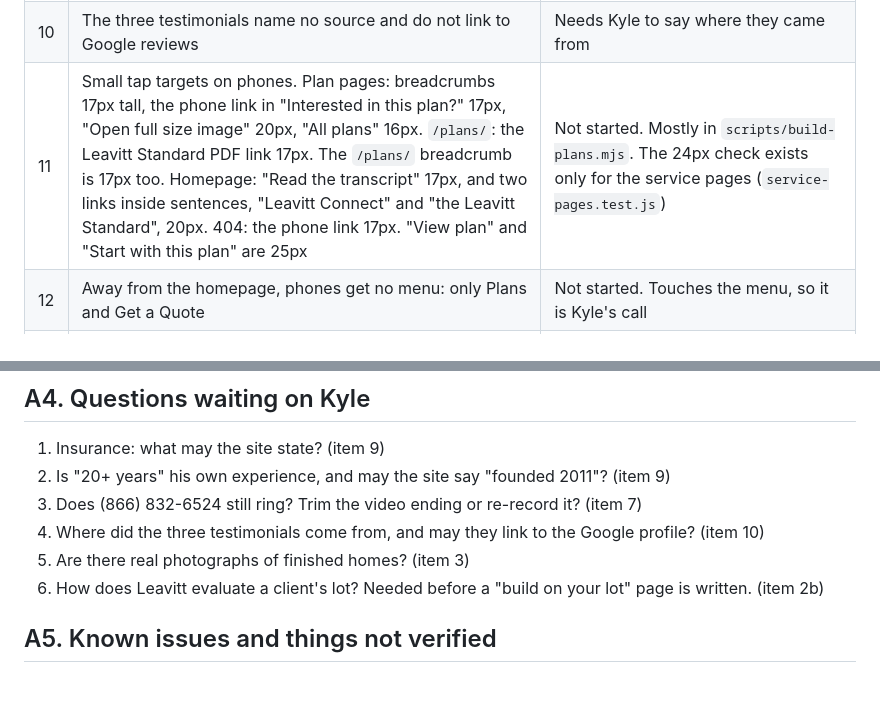
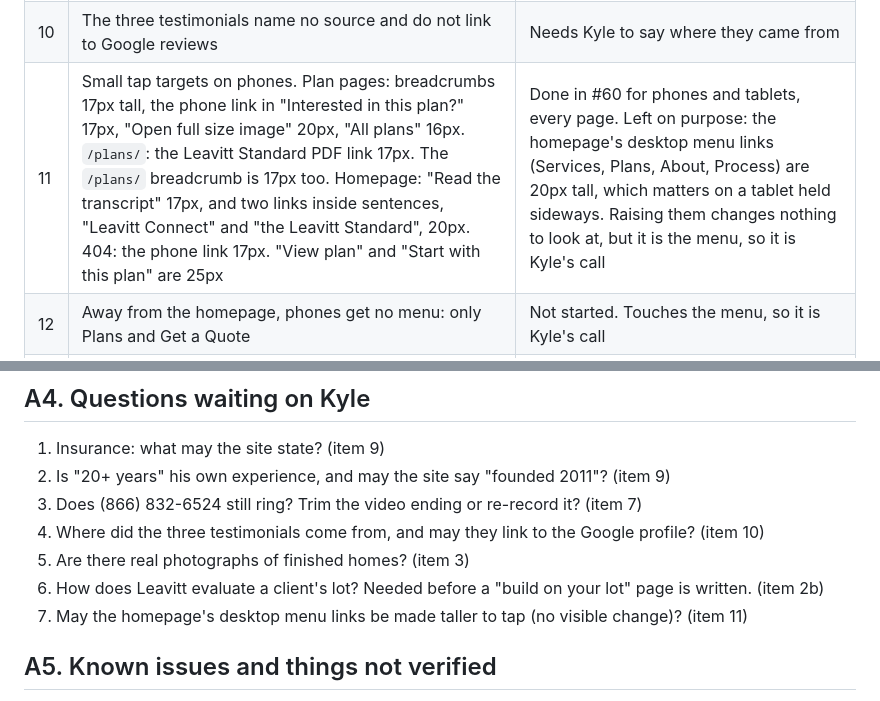
Before and after one commit to LeavittBG/buildleavitt-web, a Markdown page: HANDOFF.md, 2 parts joined by grey strips. GitHub-like rendering.

```diff
--- a/HANDOFF.md
+++ b/HANDOFF.md
@@ -43,7 +51,7 @@ Numbers are the ones Kyle was given; use them with him.
 | 8 | "Maryland" is rarely spelled out (never on `/plans/`, whose title and description do say "Harford County, MD" but whose visible text names no place above the footer); the semi-custom title has no location | Not started. Wording needs approval. The November 6 choice to target Harford County first stands; this adds to it |
 | 9 | No mention of insurance; the founding year appears nowhere; "20+ Years of Excellence" may read as conflicting with a 2011 founding | Needs Kyle's facts. Never invent them |
 | 10 | The three testimonials name no source and do not link to Google reviews | Needs Kyle to say where they came from |
-| 11 | Small tap targets on phones. Plan pages: breadcrumbs 17px tall, the phone link in "Interested in this plan?" 17px, "Open full size image" 20px, "All plans" 16px. `/plans/`: the Leavitt Standard PDF link 17px. The `/plans/` breadcrumb is 17px too. Homepage: "Read the transcript" 17px, and two links inside sentences, "Leavitt Connect" and "the Leavitt Standard", 20px. 404: the phone link 17px. "View plan" and "Start with this plan" are 25px | Not started. Mostly in `scripts/build-plans.mjs`. The 24px check exists only for the service pages (`service-pages.test.js`) |
+| 11 | Small tap targets on phones. Plan pages: breadcrumbs 17px tall, the phone link in "Interested in this plan?" 17px, "Open full size image" 20px, "All plans" 16px. `/plans/`: the Leavitt Standard PDF link 17px. The `/plans/` breadcrumb is 17px too. Homepage: "Read the transcript" 17px, and two links inside sentences, "Leavitt Connect" and "the Leavitt Standard", 20px. 404: the phone link 17px. "View plan" and "Start with this plan" are 25px | Done in #60 for phones and tablets, every page. Left on purpose: the homepage's desktop menu links (Services, Plans, About, Process) are 20px tall, which matters on a tablet held sideways. Raising them changes nothing to look at, but it is the menu, so it is Kyle's call |
 | 12 | Away from the homepage, phones get no menu: only Plans and Get a Quote | Not started. Touches the menu, so it is Kyle's call |
 | 13 | Tiny text: 9px caption under Kyle's photo, 10px Before/After labels, 11px "Read More", "View plan" and the small labels | Not started |
 | 14 | No page has a "skip to content" link; the homepage, `success.html` and `404.html` have no main-content landmark either (the other pages do); the form fields' focus highlight is faint | Not started |
@@ -61,6 +69,7 @@ Found in good order, so do not re-audit: compression and HTTPS on the live site,
 4. Where did the three testimonials come from, and may they link to the Google profile? (item 10)
 5. Are there real photographs of finished homes? (item 3)
 6. How does Leavitt evaluate a client's lot? Needed before a "build on your lot" page is written. (item 2b)
+7. May the homepage's desktop menu links be made taller to tap (no visible change)? (item 11)
 
 ## A5. Known issues and things not verified
 
```
Also changed, not shown: other parts of HANDOFF.md (+17 -6 lines).
